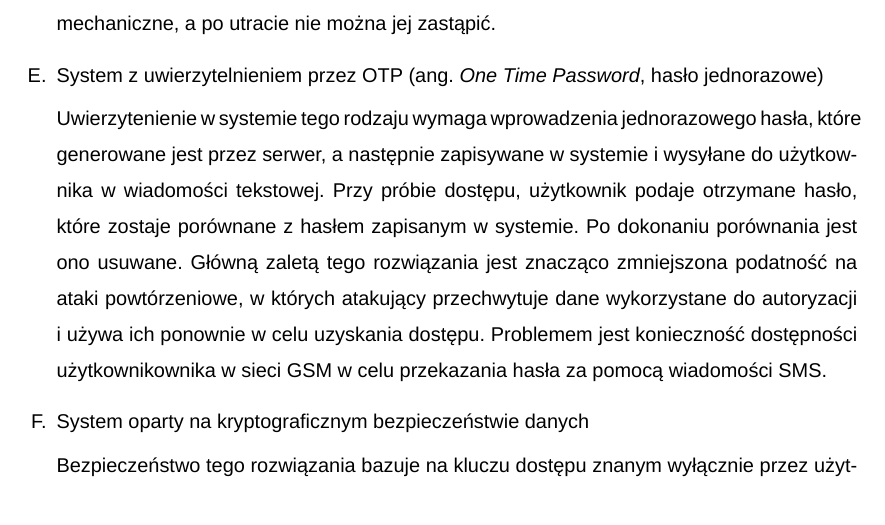
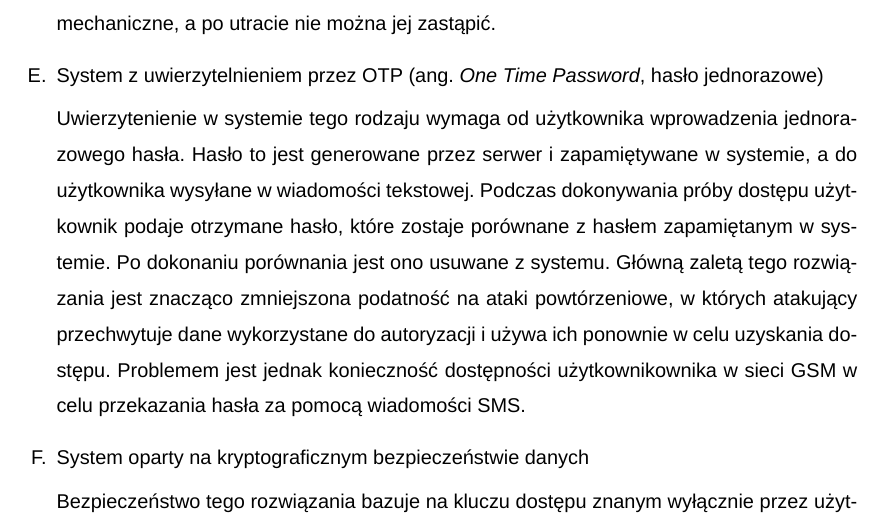
Before and after one commit to adapiekarska/centralized-lock-system, a LaTeX document (docs/document.tex, which reads docs/chapters/problem-domain.tex): part of page 13 of 39, cut so that both start at the same text. Compiled offline with XeLaTeX; a missing font is replaced by an installed copy or a similar font.

Commit message:
Further review

```diff
--- a/docs/chapters/problem-domain.tex
+++ b/docs/chapters/problem-domain.tex
@@ -44,7 +44,7 @@
 
 			\item System z uwierzytelnieniem przez OTP (ang. \textit{One Time Password}, hasło jednorazowe)
 
-				Uwierzytenienie w systemie tego rodzaju wymaga wprowadzenia jednorazowego hasła, które generowane jest przez serwer, a następnie zapisywane w systemie i wysyłane do użytkownika w wiadomości tekstowej. Przy próbie dostępu, użytkownik podaje otrzymane hasło, które zostaje porównane z hasłem zapisanym w systemie. Po dokonaniu porównania jest ono usuwane. Główną zaletą tego rozwiązania jest znacząco zmniejszona podatność na ataki powtórzeniowe, w których atakujący przechwytuje dane wykorzystane do autoryzacji i używa ich ponownie w celu uzyskania dostępu. Problemem jest konieczność dostępności użytkownikownika w sieci GSM w celu przekazania hasła za pomocą wiadomości SMS.
+				Uwierzytenienie w systemie tego rodzaju wymaga od użytkownika wprowadzenia jednorazowego hasła. Hasło to jest generowane przez serwer i zapamiętywane w systemie, a do użytkownika wysyłane w wiadomości tekstowej. Podczas dokonywania próby dostępu użytkownik podaje otrzymane hasło, które zostaje porównane z hasłem zapamiętanym w systemie. Po dokonaniu porównania jest ono usuwane z systemu. Główną zaletą tego rozwiązania jest znacząco zmniejszona podatność na ataki powtórzeniowe, w których atakujący przechwytuje dane wykorzystane do autoryzacji i używa ich ponownie w celu uzyskania dostępu. Problemem jest jednak konieczność dostępności użytkownikownika w sieci GSM w celu przekazania hasła za pomocą wiadomości SMS.
 
 			\item System oparty na kryptograficznym bezpieczeństwie danych
 
```
